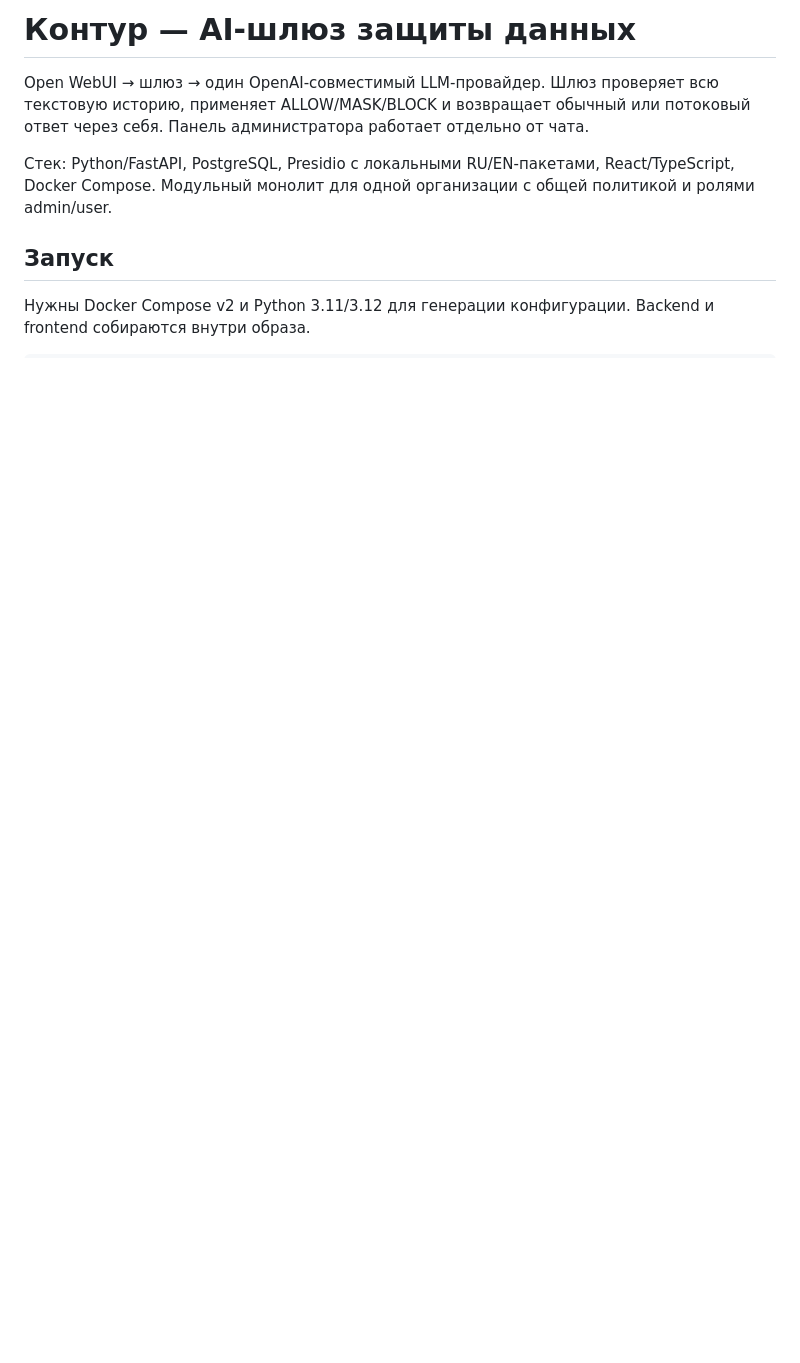
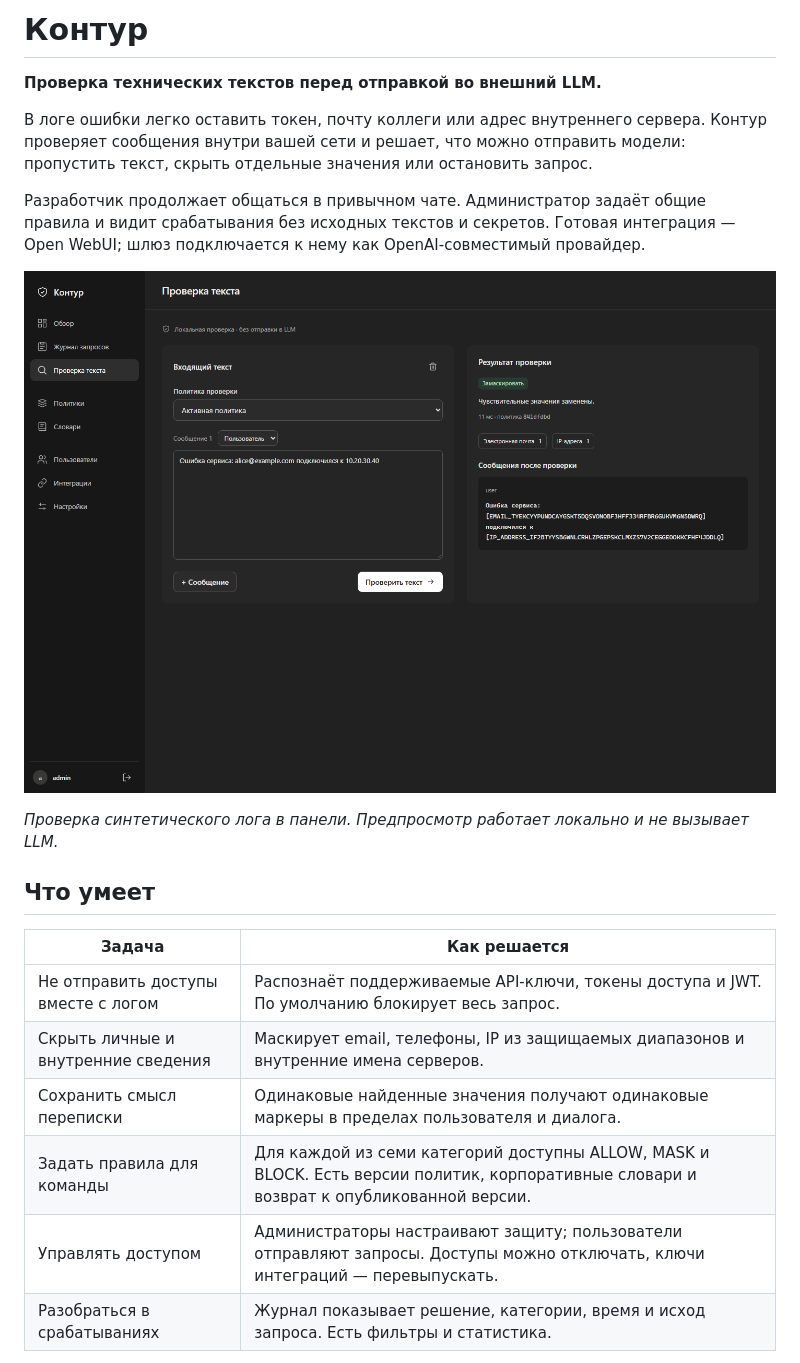
Before and after one commit to ynnmuraii/ai-gateway-for-data-protection, a Markdown page: README.md, the part around one of its changes. Rendered like a GitHub page; pictures changed too: docs/public/images/preview.png (added); blank space fills up the shorter version.

```diff
--- a/README.md
+++ b/README.md
@@ -1,9 +1,23 @@
-# Контур — AI-шлюз защиты данных
+# Контур
 
-Open WebUI → шлюз → один OpenAI-совместимый LLM-провайдер. Шлюз проверяет всю текстовую историю, применяет ALLOW/MASK/BLOCK и возвращает обычный или потоковый ответ через себя. Панель администратора работает отдельно от чата.
+**Проверка технических текстов перед отправкой во внешний LLM.**
 
-Стек: Python/FastAPI, PostgreSQL, Presidio с локальными RU/EN-пакетами, React/TypeScript, Docker Compose. Модульный монолит для одной организации с общей политикой и ролями admin/user.
+В логе ошибки легко оставить токен, почту коллеги или адрес внутреннего сервера. Контур проверяет сообщения внутри вашей сети и решает, что можно отправить модели: пропустить текст, скрыть отдельные значения или остановить запрос.
 
-## Запуск
+Разработчик продолжает общаться в привычном чате. Администратор задаёт общие правила и видит срабатывания без исходных текстов и секретов. Готовая интеграция — Open WebUI; шлюз подключается к нему как OpenAI-совместимый провайдер.
 
-Нужны Docker Compose v2 и Python 3.11/3.12 для генерации конфигурации. Backend и frontend собираются внутри образа.
+![Предпросмотр: email и внутренний IP заменены перед отправкой](docs/public/images/preview.png)
+
+*Проверка синтетического лога в панели. Предпросмотр работает локально и не вызывает LLM.*
+
+## Что умеет
+
+| Задача | Как решается |
+| --- | --- |
+| Не отправить доступы вместе с логом | Распознаёт поддерживаемые API-ключи, токены доступа и JWT. По умолчанию блокирует весь запрос. |
+| Скрыть личные и внутренние сведения | Маскирует email, телефоны, IP из защищаемых диапазонов и внутренние имена серверов. |
+| Сохранить смысл переписки | Одинаковые найденные значения получают одинаковые маркеры в пределах пользователя и диалога. |
+| Задать правила для команды | Для каждой из семи категорий доступны ALLOW, MASK и BLOCK. Есть версии политик, корпоративные словари и возврат к опубликованной версии. |
+| Управлять доступом | Администраторы настраивают защиту; пользователи отправляют запросы. Доступы можно отключать, ключи интеграций — перевыпускать. |
+| Разобраться в срабатываниях | Журнал показывает решение, категории, время и исход запроса. Есть фильтры и статистика. |
+
```
Also changed, not shown: other parts of README.md (+74 -83 lines), docs/public/detection.md (added, +27 -0 lines), docs/public/development.md (added, +29 -0 lines), docs/public/operations.md (added, +51 -0 lines), docs/public/images/audit.png (added), 1 other file.
